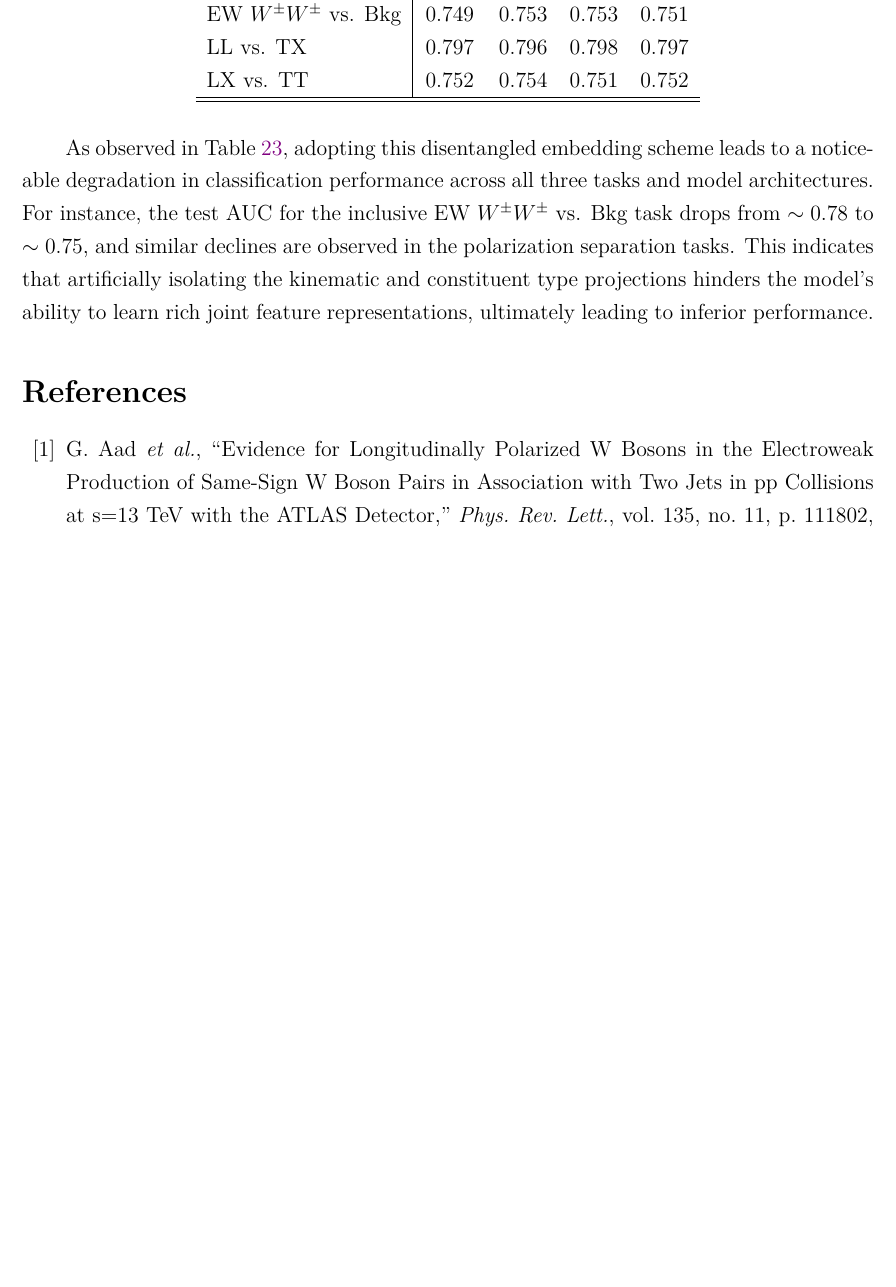
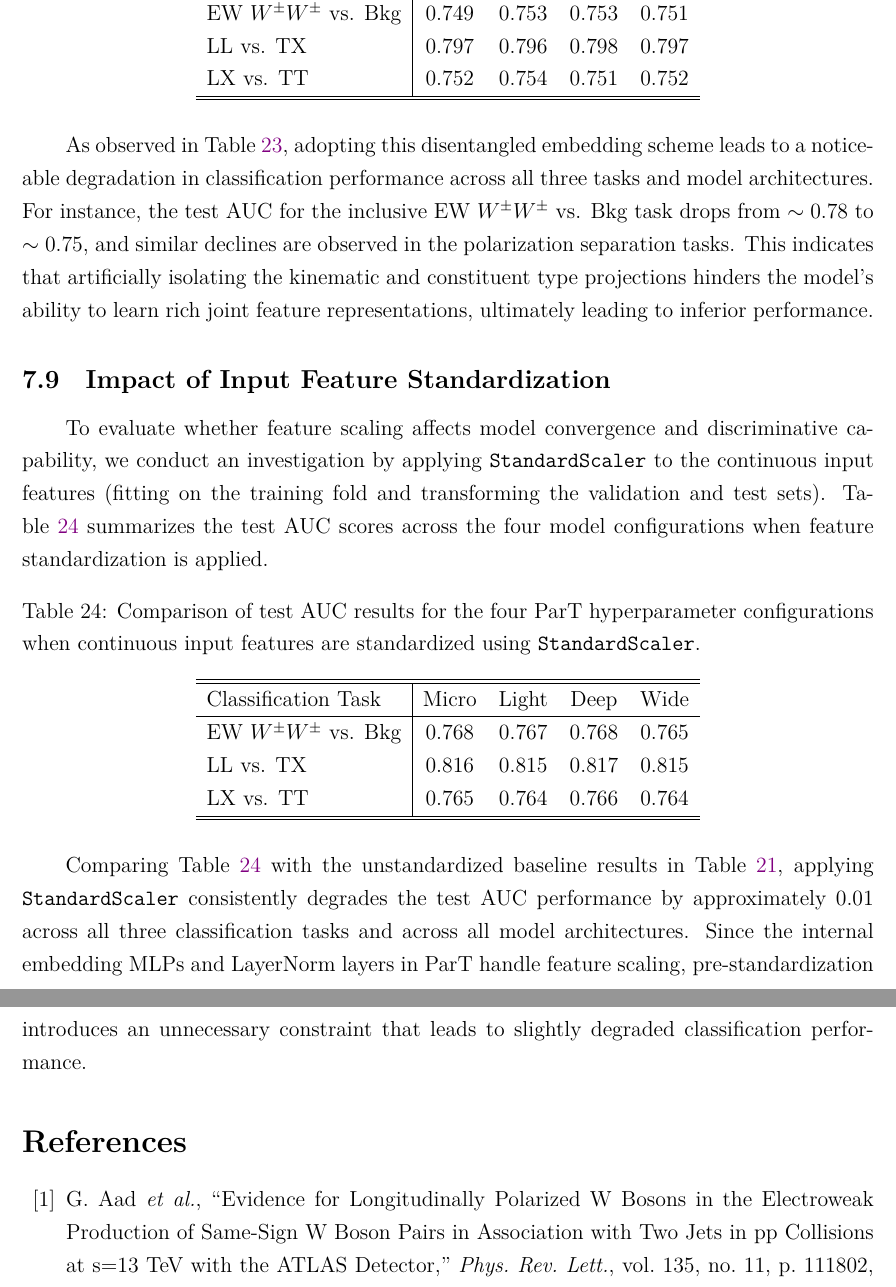
Before and after one commit to r10222035/longitudinal_W, a LaTeX document (Note/note.tex): part of page 52 of 55 before the commit and two parts of pages 52 and 53 of 55 after it, the two joined at a grey line, cut so that both start at the same text, the shorter picture padded with empty space. Compiled offline with XeLaTeX.

Commit message:
Note: Summarize the input standardization results

```diff
--- a/Note/note.tex
+++ b/Note/note.tex
@@ -1870,6 +1870,31 @@
 
 	% subsection disentangled_kinematic_and_type_feature_embedding (end)
 
+	\subsection{Impact of Input Feature Standardization}% (fold)
+	\label{sub:impact_of_input_feature_standardization}
+
+		To evaluate whether feature scaling affects model convergence and discriminative capability, we conduct an investigation by applying \texttt{StandardScaler} to the continuous input features (fitting on the training fold and transforming the validation and test sets). Table~\ref{tab:part_standardized_input_results} summarizes the test AUC scores across the four model configurations when feature standardization is applied.
+
+		\begin{table}[htbp]
+			\centering
+			\caption{Comparison of test AUC results for the four ParT hyperparameter configurations when continuous input features are standardized using \texttt{StandardScaler}.}
+			\label{tab:part_standardized_input_results}
+			\begin{tabular}{l|cccc}
+				\hline
+				\hline
+				Classification Task      & Micro & Light & Deep  & Wide  \\ \hline
+				EW $W^\pm W^\pm$ vs. Bkg & 0.768 & 0.767 & 0.768 & 0.765 \\
+				LL vs. TX                & 0.816 & 0.815 & 0.817 & 0.815 \\
+				LX vs. TT                & 0.765 & 0.764 & 0.766 & 0.764 \\
+				\hline
+				\hline
+			\end{tabular}
+		\end{table}
+
+		Comparing Table~\ref{tab:part_standardized_input_results} with the unstandardized baseline results in Table~\ref{tab:part_hyperparameters_results}, applying \texttt{StandardScaler} consistently degrades the test AUC performance by approximately $0.01$ across all three classification tasks and across all model architectures. Since the internal embedding MLPs and LayerNorm layers in ParT handle feature scaling, pre-standardization introduces an unnecessary constraint that leads to slightly degraded classification performance.
+
+	% subsection impact_of_input_feature_standardization (end)
+
 % section particle_transformer (end)
 
 \bibliographystyle{ieeetr}
```
Also changed, not shown: mutagen.yml (+35 -16 lines), Note/note.pdf, 1 other file.
